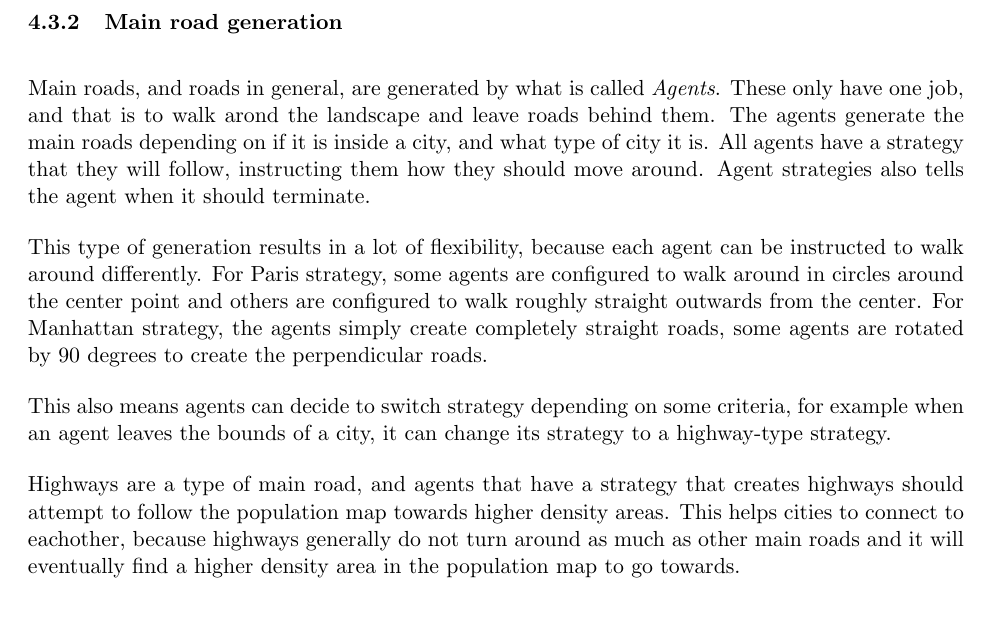
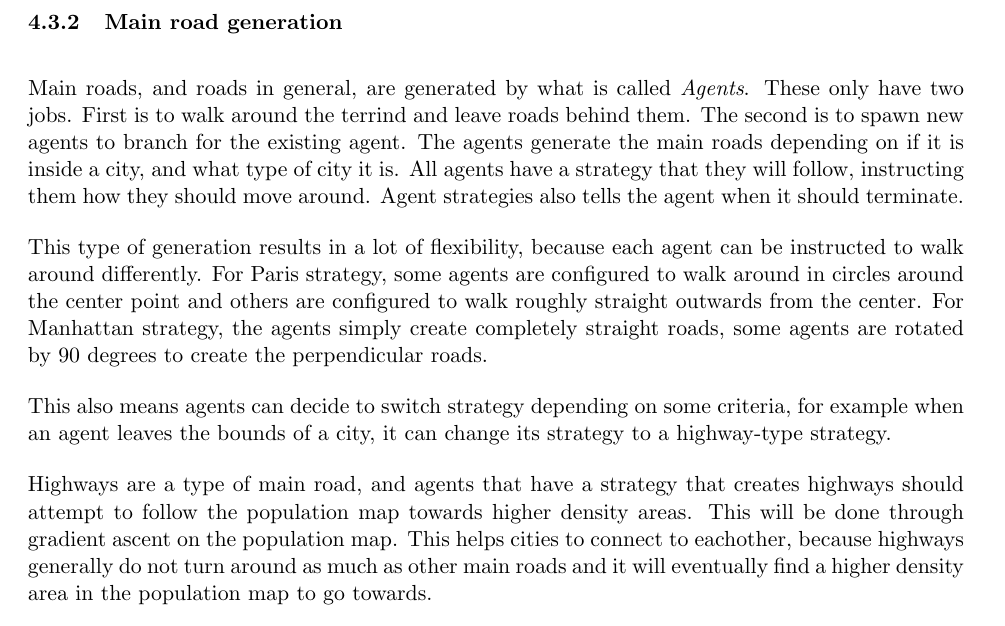
Before and after one commit to DATX02-20-02/Report, a LaTeX document (main.tex, which reads tex/method/road.tex): part of page 15 of 22, cut so that both start at the same text. Compiled offline with pdfLaTeX.

Commit message:
Smaller additions to road.tex

```diff
--- a/tex/method/road.tex
+++ b/tex/method/road.tex
@@ -22,7 +22,9 @@ Multiple cities can be plotted out at once, and generally when a road leaves the
 
 \subsubsection{Main road generation}
 Main roads, and roads in general, are generated by what is called \textit{Agents}.
-These only have one job, and that is to walk arond the landscape and leave roads behind them.
+These only have two jobs.
+First is to walk around the terrind and leave roads behind them.
+The second is to spawn new agents to branch for the existing agent.
 The agents generate the main roads depending on if it is inside a city, and what type of city it is.
 All agents have a strategy that they will follow, instructing them how they should move around.
 Agent strategies also tells the agent when it should terminate.
@@ -34,6 +36,7 @@ For Manhattan strategy, the agents simply create completely straight roads, some
 This also means agents can decide to switch strategy depending on some criteria, for example when an agent leaves the bounds of a city, it can change its strategy to a highway-type strategy.
 
 Highways are a type of main road, and agents that have a strategy that creates highways should attempt to follow the population map towards higher density areas.
+This will be done through gradient ascent on the population map.
 This helps cities to connect to eachother, because highways generally do not turn around as much as other main roads and it will eventually find a higher density area in the population map to go towards.
 
 However, higher density areas does not mean there is always a city located there, it might find an area without a city.
```
